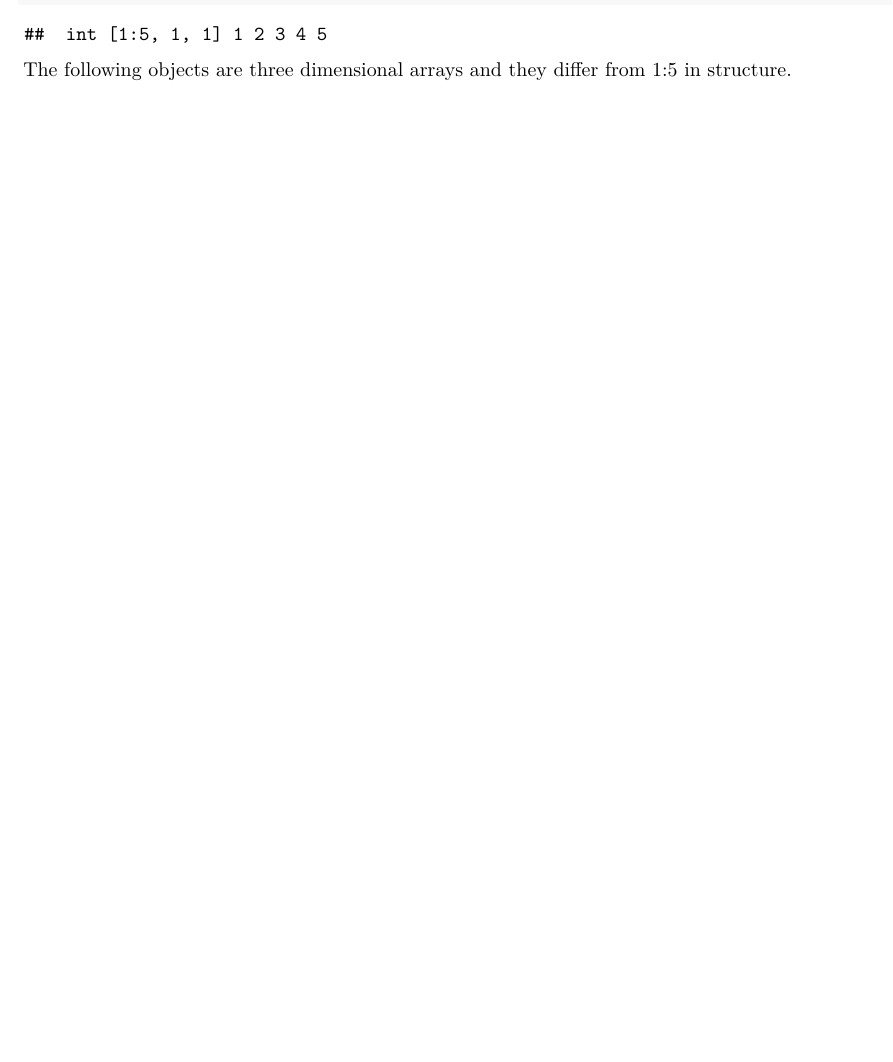
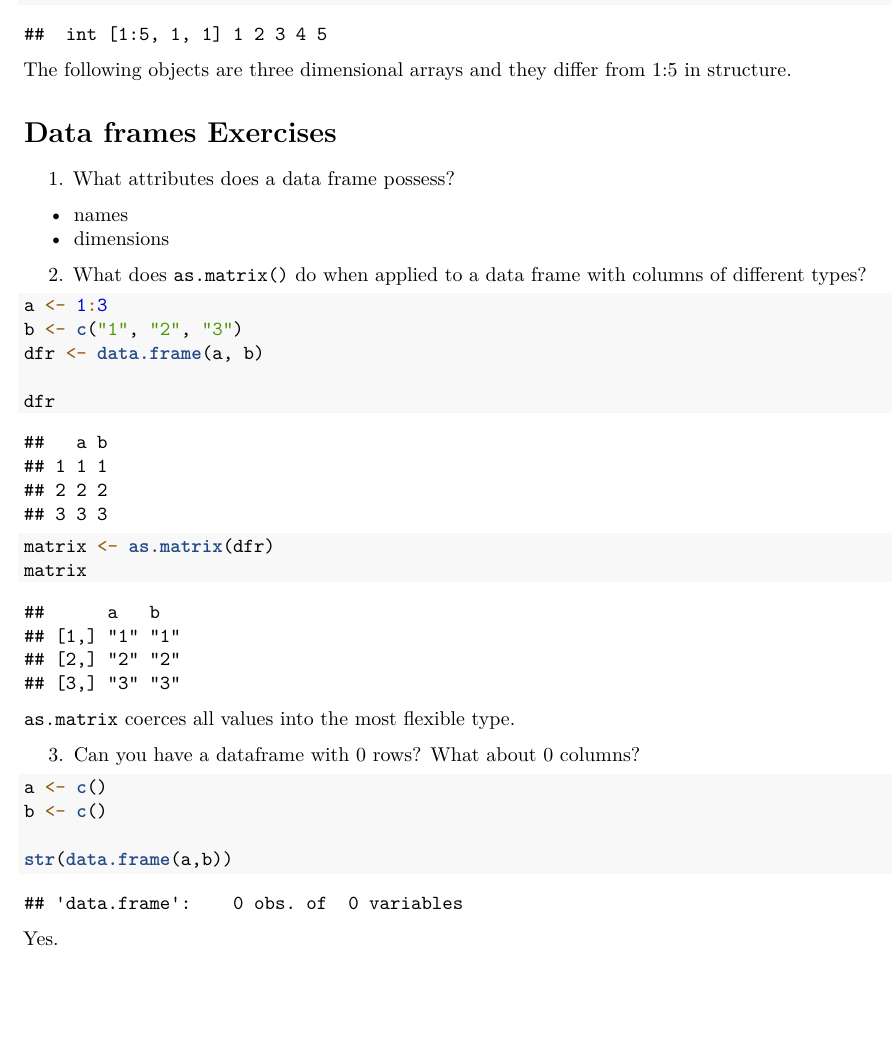
Before and after one commit to soc-3470-s2020/advanced-r-esm2000, an R Markdown document (02_data_structures.Rmd): part of page 3 of 3, cut so that both start at the same text, the shorter picture padded with empty space. Rendered offline with R 4.5, knitr and Pandoc, then LaTeX, with nearby package versions.

Commit message:
observe the quirks of dataframe structure

````diff
--- a/02_data_structures.Rmd
+++ b/02_data_structures.Rmd
@@ -121,3 +121,36 @@ str(x3)
 ```
 
 The following objects are three dimensional arrays and they differ from 1:5 in structure.
+
+# Data frames Exercises
+
+1. What attributes does a data frame possess?
+
+* names
+* dimensions
+
+2. What does `as.matrix()` do when applied to a data frame with columns of different types?
+
+```{r}
+a <- 1:3
+b <- c("1", "2", "3")
+dfr <- data.frame(a, b)
+
+dfr
+
+matrix <- as.matrix(dfr)
+matrix
+```
+
+`as.matrix` coerces all values into the most flexible type.
+
+3. Can you have a dataframe with 0 rows? What about 0 columns?
+
+```{r}
+a <- c()
+b <- c()
+
+str(data.frame(a,b))
+```
+
+Yes.
````
Also changed, not shown: 02_data_structures.pdf (added).
